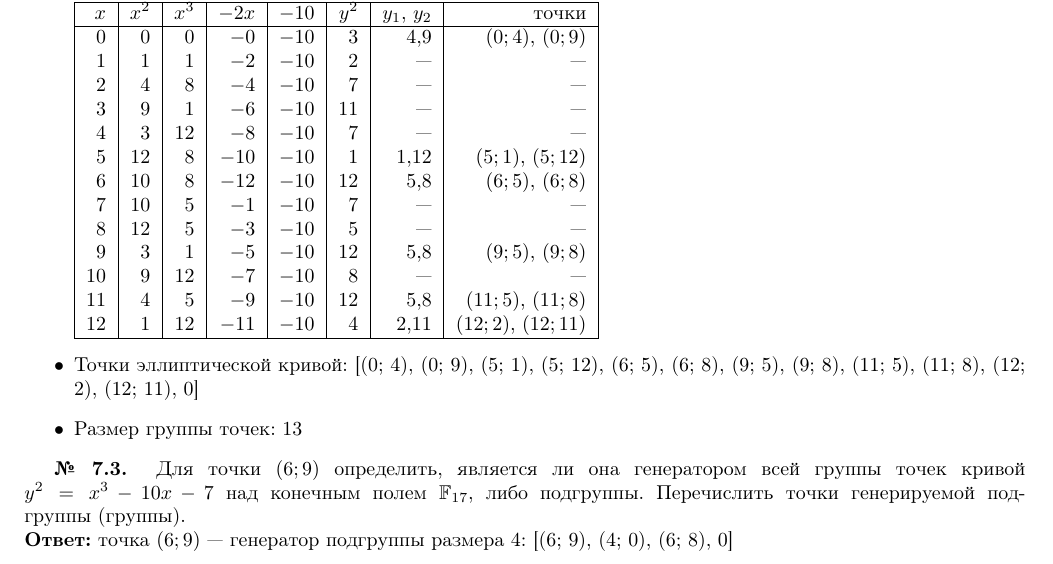
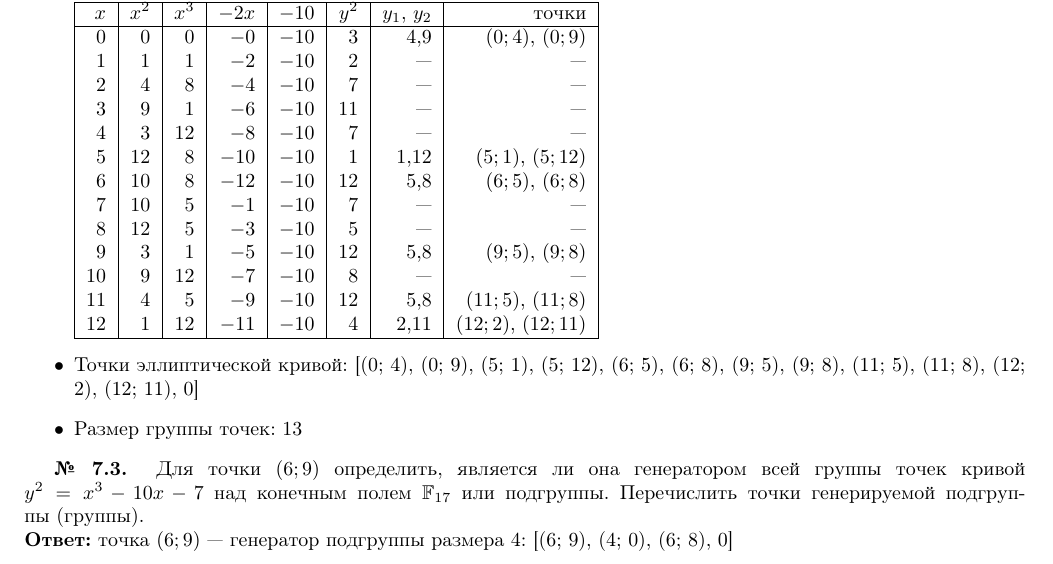
Before and after one commit to vlsergey/infosec, a LaTeX document (Tasks Only.tex, which reads tasks.tex): part of page 3 of 4, cut so that both start at the same text. Compiled offline with pdfLaTeX.

Commit message:
Update tasks.tex

```diff
--- a/tasks.tex
+++ b/tasks.tex
@@ -201,7 +201,7 @@ $12$ & $1$ & $12$ & $-11$ & $-10$ & $4$ & $2$,$11$ &$(12; 2)$, $(12; 11)$ \\
 \end{itemize}
 \\
 
-\tasknumber Для точки $\left(6; 9\right)$ определить, является ли она генератором всей группы точек кривой $y^2 = x^3 - 10 x - 7$ над конечным полем $\mathbb{F}_{17}$, либо подгруппы. Перечислить точки генерируемой подгруппы (группы).
+\tasknumber Для точки $\left(6; 9\right)$ определить, является ли она генератором всей группы точек кривой $y^2 = x^3 - 10 x - 7$ над конечным полем $\mathbb{F}_{17}$ или подгруппы. Перечислить точки генерируемой подгруппы (группы).
 \\*
 \textbf{Ответ:} точка $\left(6; 9\right)$ — генератор подгруппы размера 4: [(6; 9), (4; 0), (6; 8), 0]
 \\
```
